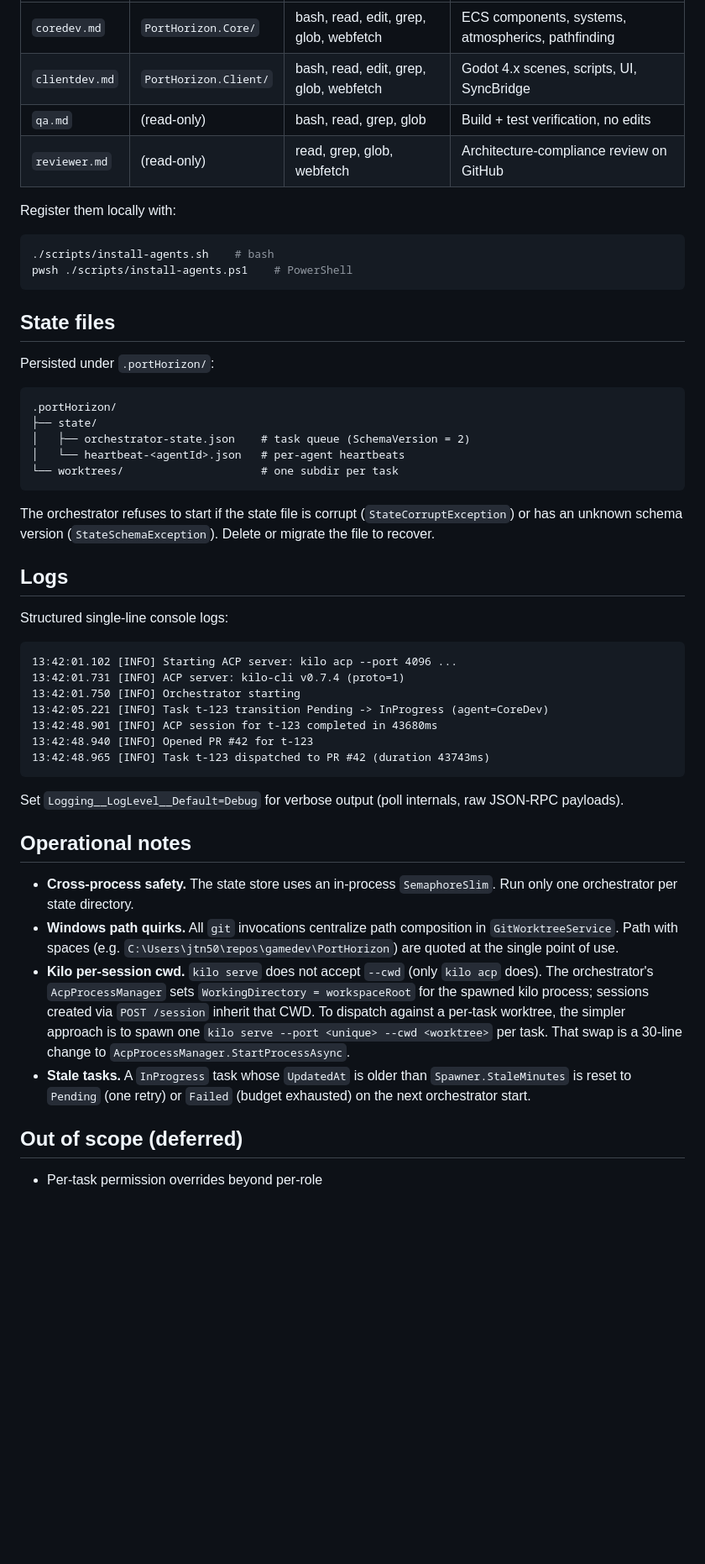
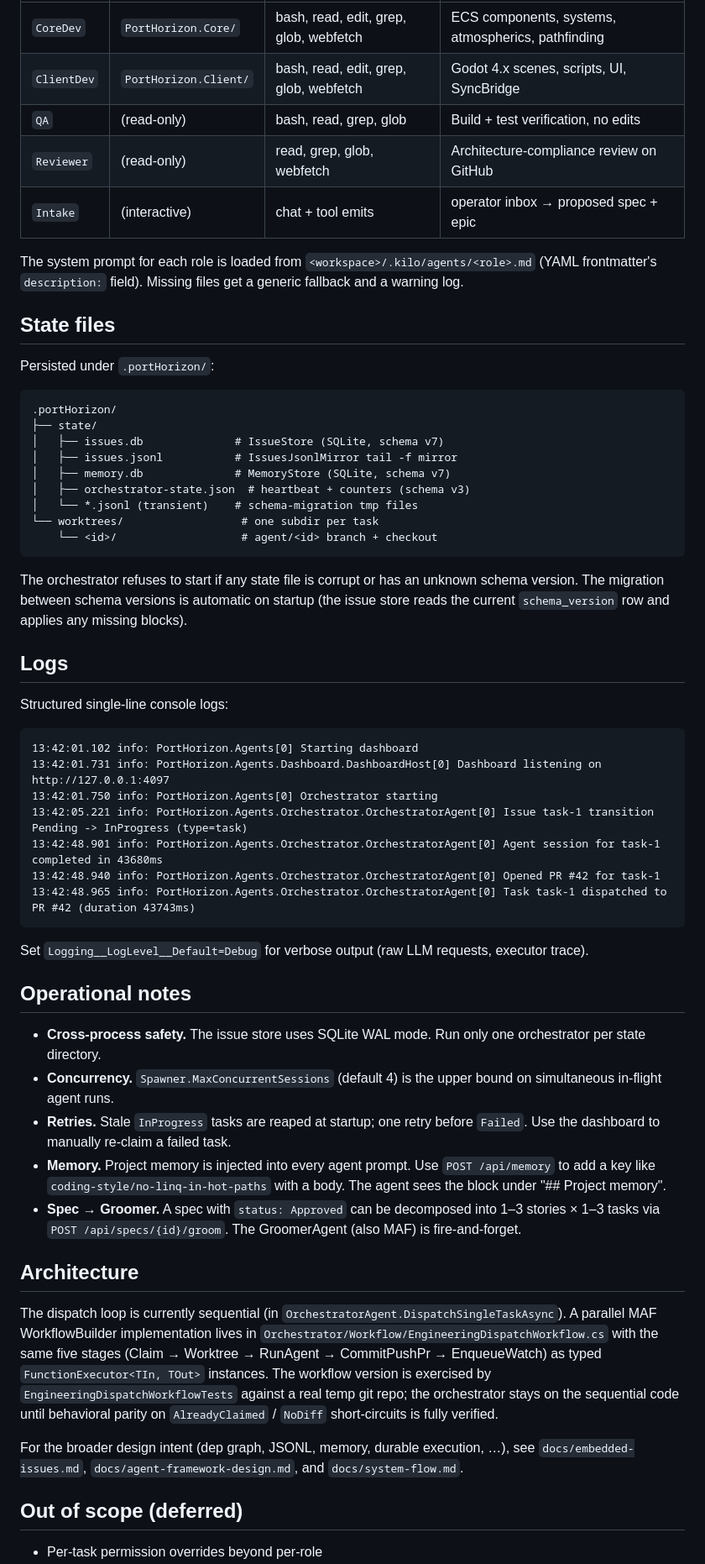
Before and after one commit to Xyrces/Forge, a Markdown page: README.md, the part around one of its changes. Shown at 84% size. GitHub-like rendering; blank space fills up the shorter version.

````diff
--- a/README.md
+++ b/README.md
@@ -133,15 +179,11 @@ Defined as Kilo custom-mode files in `.kilo/agents/`:
 |---|---|---|---|
-| `coredev.md` | `PortHorizon.Core/` | bash, read, edit, grep, glob, webfetch | ECS components, systems, atmospherics, pathfinding |
-| `clientdev.md` | `PortHorizon.Client/` | bash, read, edit, grep, glob, webfetch | Godot 4.x scenes, scripts, UI, SyncBridge |
-| `qa.md` | (read-only) | bash, read, grep, glob | Build + test verification, no edits |
-| `reviewer.md` | (read-only) | read, grep, glob, webfetch | Architecture-compliance review on GitHub |
+| `CoreDev`   | `PortHorizon.Core/`   | bash, read, edit, grep, glob, webfetch | ECS components, systems, atmospherics, pathfinding |
+| `ClientDev` | `PortHorizon.Client/` | bash, read, edit, grep, glob, webfetch | Godot 4.x scenes, scripts, UI, SyncBridge |
+| `QA`        | (read-only)            | bash, read, grep, glob | Build + test verification, no edits |
+| `Reviewer`  | (read-only)            | read, grep, glob, webfetch | Architecture-compliance review on GitHub |
+| `Intake`    | (interactive)          | chat + tool emits | operator inbox → proposed spec + epic |
 
-Register them locally with:
-
-```bash
-./scripts/install-agents.sh    # bash
-pwsh ./scripts/install-agents.ps1    # PowerShell
-```
+The system prompt for each role is loaded from `<workspace>/.kilo/agents/<role>.md` (YAML frontmatter's `description:` field). Missing files get a generic fallback and a warning log.
 
 ## State files
 
@@ -150,35 +192,46 @@ Persisted under `.portHorizon/`:
 ```
 .portHorizon/
 ├── state/
-│   ├── orchestrator-state.json    # task queue (SchemaVersion = 2)
-│   └── heartbeat-<agentId>.json   # per-agent heartbeats
-└── worktrees/                     # one subdir per task
+│   ├── issues.db              # IssueStore (SQLite, schema v7)
+│   ├── issues.jsonl           # IssuesJsonlMirror tail -f mirror
+│   ├── memory.db              # MemoryStore (SQLite, schema v7)
+│   ├── orchestrator-state.json  # heartbeat + counters (schema v3)
+│   └── *.jsonl (transient)    # schema-migration tmp files
+└── worktrees/                  # one subdir per task
+    └── <id>/                   # agent/<id> branch + checkout
 ```
 
-The orchestrator refuses to start if the state file is corrupt (`StateCorruptException`) or has an unknown schema version (`StateSchemaException`). Delete or migrate the file to recover.
+The orchestrator refuses to start if any state file is corrupt or has an unknown schema version. The migration between schema versions is automatic on startup (the issue store reads the current `schema_version` row and applies any missing blocks).
 
 ## Logs
 
 Structured single-line console logs:
 
 ```
-13:42:01.102 [INFO] Starting ACP server: kilo acp --port 4096 ...
-13:42:01.731 [INFO] ACP server: kilo-cli v0.7.4 (proto=1)
-13:42:01.750 [INFO] Orchestrator starting
-13:42:05.221 [INFO] Task t-123 transition Pending -> InProgress (agent=CoreDev)
-13:42:48.901 [INFO] ACP session for t-123 completed in 43680ms
-13:42:48.940 [INFO] Opened PR #42 for t-123
-13:42:48.965 [INFO] Task t-123 dispatched to PR #42 (duration 43743ms)
+13:42:01.102 info: PortHorizon.Agents[0] Starting dashboard
+13:42:01.731 info: PortHorizon.Agents.Dashboard.DashboardHost[0] Dashboard listening on http://127.0.0.1:4097
+13:42:01.750 info: PortHorizon.Agents[0] Orchestrator starting
+13:42:05.221 info: PortHorizon.Agents.Orchestrator.OrchestratorAgent[0] Issue task-1 transition Pending -> InProgress (type=task)
+13:42:48.901 info: PortHorizon.Agents.Orchestrator.OrchestratorAgent[0] Agent session for task-1 completed in 43680ms
+13:42:48.940 info: PortHorizon.Agents.Orchestrator.OrchestratorAgent[0] Opened PR #42 for task-1
+13:42:48.965 info: PortHorizon.Agents.Orchestrator.OrchestratorAgent[0] Task task-1 dispatched to PR #42 (duration 43743ms)
 ```
 
-Set `Logging__LogLevel__Default=Debug` for verbose output (poll internals, raw JSON-RPC payloads).
+Set `Logging__LogLevel__Default=Debug` for verbose output (raw LLM requests, executor trace).
 
 ## Operational notes
 
-- **Cross-process safety.** The state store uses an in-process `SemaphoreSlim`. Run only one orchestrator per state directory.
-- **Windows path quirks.** All `git` invocations centralize path composition in `GitWorktreeService`. Path with spaces (e.g. `C:\Users\jtn50\repos\gamedev\PortHorizon`) are quoted at the single point of use.
-- **Kilo per-session cwd.** `kilo serve` does not accept `--cwd` (only `kilo acp` does). The orchestrator's `AcpProcessManager` sets `WorkingDirectory = workspaceRoot` for the spawned kilo process; sessions created via `POST /session` inherit that CWD. To dispatch against a per-task worktree, the simpler approach is to spawn one `kilo serve --port <unique> --cwd <worktree>` per task. That swap is a 30-line change to `AcpProcessManager.StartProcessAsync`.
-- **Stale tasks.** A `InProgress` task whose `UpdatedAt` is older than `Spawner.StaleMinutes` is reset to `Pending` (one retry) or `Failed` (budget exhausted) on the next orchestrator start.
+- **Cross-process safety.** The issue store uses SQLite WAL mode. Run only one orchestrator per state directory.
+- **Concurrency.** `Spawner.MaxConcurrentSessions` (default 4) is the upper bound on simultaneous in-flight agent runs.
+- **Retries.** Stale `InProgress` tasks are reaped at startup; one retry before `Failed`. Use the dashboard to manually re-claim a failed task.
+- **Memory.** Project memory is injected into every agent prompt. Use `POST /api/memory` to add a key like `coding-style/no-linq-in-hot-paths` with a body. The agent sees the block under "## Project memory".
+- **Spec → Groomer.** A spec with `status: Approved` can be decomposed into 1–3 stories × 1–3 tasks via `POST /api/specs/{id}/groom`. The GroomerAgent (also MAF) is fire-and-forget.
+
+## Architecture
+
+The dispatch loop is currently sequential (in `OrchestratorAgent.DispatchSingleTaskAsync`). A parallel MAF WorkflowBuilder implementation lives in `Orchestrator/Workflow/EngineeringDispatchWorkflow.cs` with the same five stages (Claim → Worktree → RunAgent → CommitPushPr → EnqueueWatch) as typed `FunctionExecutor<TIn, TOut>` instances. The workflow version is exercised by `EngineeringDispatchWorkflowTests` against a real temp git repo; the orchestrator stays on the sequential code until behavioral parity on `AlreadyClaimed` / `NoDiff` short-circuits is fully verified.
+
+For the broader design intent (dep graph, JSONL, memory, durable execution, …), see `docs/embedded-issues.md`, `docs/agent-framework-design.md`, and `docs/system-flow.md`.
 
 ## Out of scope (deferred)
 
````
Also changed, not shown: other parts of README.md (+107 -60 lines).
